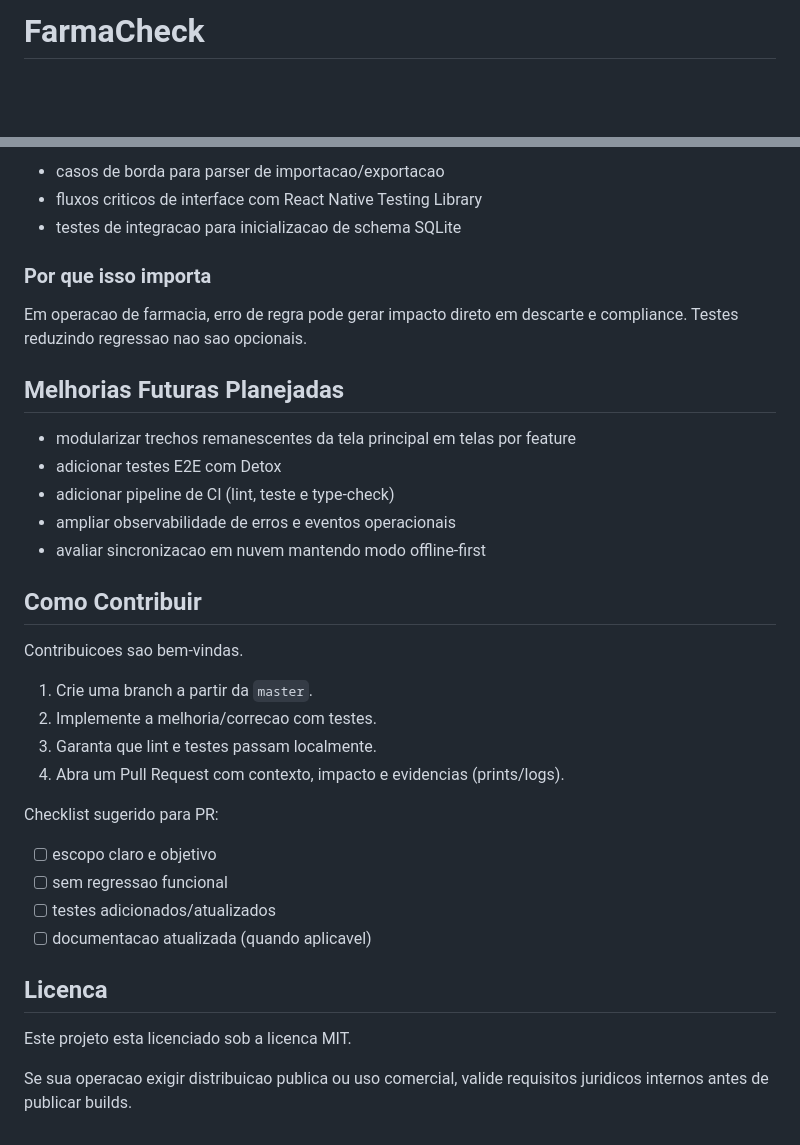
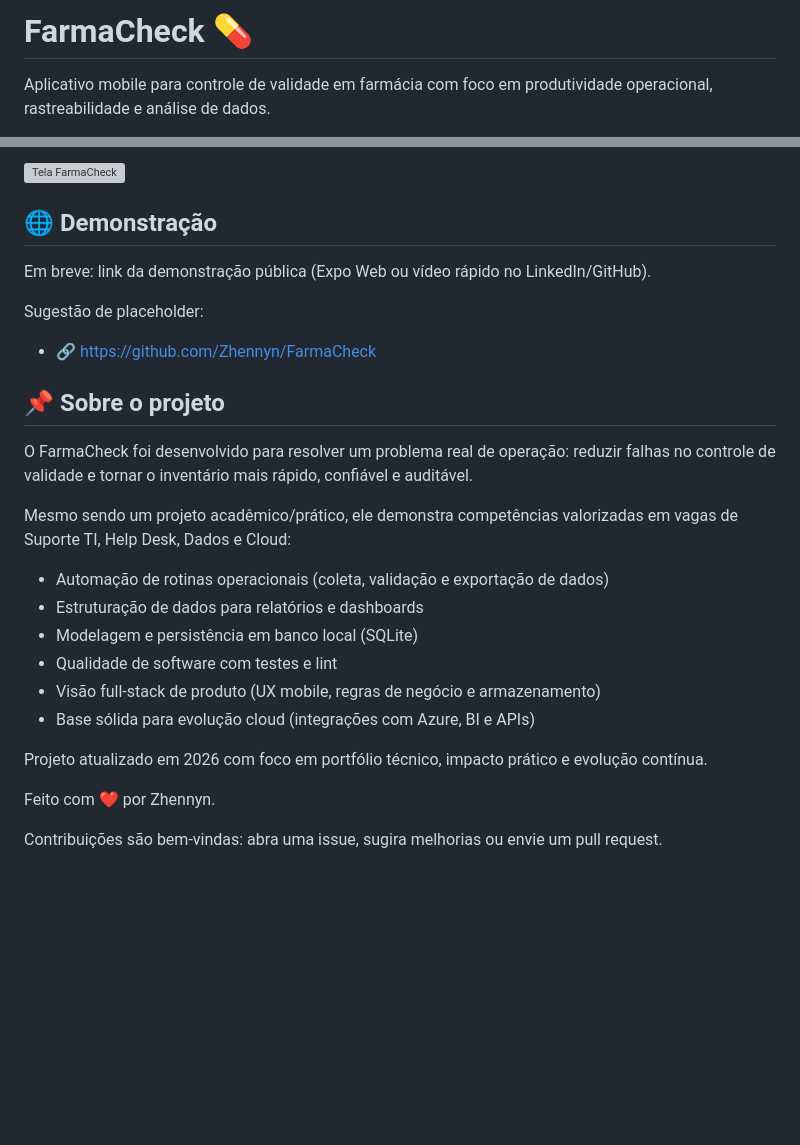
Before and after one commit to Zhennyn/FarmaCheck, a Markdown page: README.md, 2 parts joined by grey strips. GitHub-like rendering; blank space fills up the shorter version; grey boxes are pictures that could not be loaded.

```diff
--- a/README.md
+++ b/README.md
@@ -1,2 +1,3 @@
-# FarmaCheck
+# FarmaCheck 💊
+Aplicativo mobile para controle de validade em farmácia com foco em produtividade operacional, rastreabilidade e análise de dados.
 
@@ -172,38 +86,29 @@ Proximos passos recomendados:
 
-- casos de borda para parser de importacao/exportacao
-- fluxos criticos de interface com React Native Testing Library
-- testes de integracao para inicializacao de schema SQLite
+![Tela FarmaCheck](https://raw.githubusercontent.com/Zhennyn/FarmaCheck/master/assets/images/farmacheck.png)
 
-### Por que isso importa
+## 🌐 Demonstração
 
-Em operacao de farmacia, erro de regra pode gerar impacto direto em descarte e compliance. Testes reduzindo regressao nao sao opcionais.
+Em breve: link da demonstração pública (Expo Web ou vídeo rápido no LinkedIn/GitHub).
 
-## Melhorias Futuras Planejadas
+Sugestão de placeholder:
 
-- modularizar trechos remanescentes da tela principal em telas por feature
-- adicionar testes E2E com Detox
-- adicionar pipeline de CI (lint, teste e type-check)
-- ampliar observabilidade de erros e eventos operacionais
-- avaliar sincronizacao em nuvem mantendo modo offline-first
+- 🔗 https://github.com/Zhennyn/FarmaCheck
 
-## Como Contribuir
+## 📌 Sobre o projeto
 
-Contribuicoes sao bem-vindas.
+O FarmaCheck foi desenvolvido para resolver um problema real de operação: reduzir falhas no controle de validade e tornar o inventário mais rápido, confiável e auditável.
 
-1. Crie uma branch a partir da `master`.
-2. Implemente a melhoria/correcao com testes.
-3. Garanta que lint e testes passam localmente.
-4. Abra um Pull Request com contexto, impacto e evidencias (prints/logs).
+Mesmo sendo um projeto acadêmico/prático, ele demonstra competências valorizadas em vagas de Suporte TI, Help Desk, Dados e Cloud:
 
-Checklist sugerido para PR:
+- Automação de rotinas operacionais (coleta, validação e exportação de dados)
+- Estruturação de dados para relatórios e dashboards
+- Modelagem e persistência em banco local (SQLite)
+- Qualidade de software com testes e lint
+- Visão full-stack de produto (UX mobile, regras de negócio e armazenamento)
+- Base sólida para evolução cloud (integrações com Azure, BI e APIs)
 
-- [ ] escopo claro e objetivo
-- [ ] sem regressao funcional
-- [ ] testes adicionados/atualizados
-- [ ] documentacao atualizada (quando aplicavel)
+Projeto atualizado em 2026 com foco em portfólio técnico, impacto prático e evolução contínua.
 
-## Licenca
+Feito com ❤️ por Zhennyn.
 
-Este projeto esta licenciado sob a licenca MIT.
-
-Se sua operacao exigir distribuicao publica ou uso comercial, valide requisitos juridicos internos antes de publicar builds.
+Contribuições são bem-vindas: abra uma issue, sugira melhorias ou envie um pull request.
```
Also changed, not shown: other parts of README.md (+42 -129 lines).
